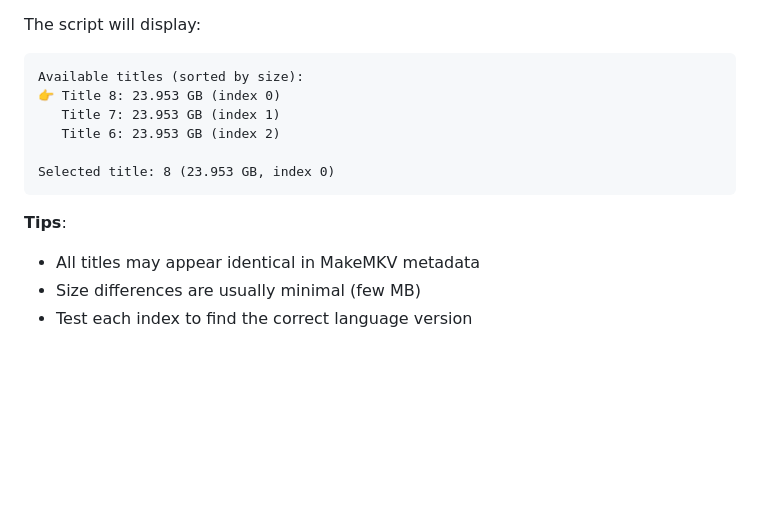
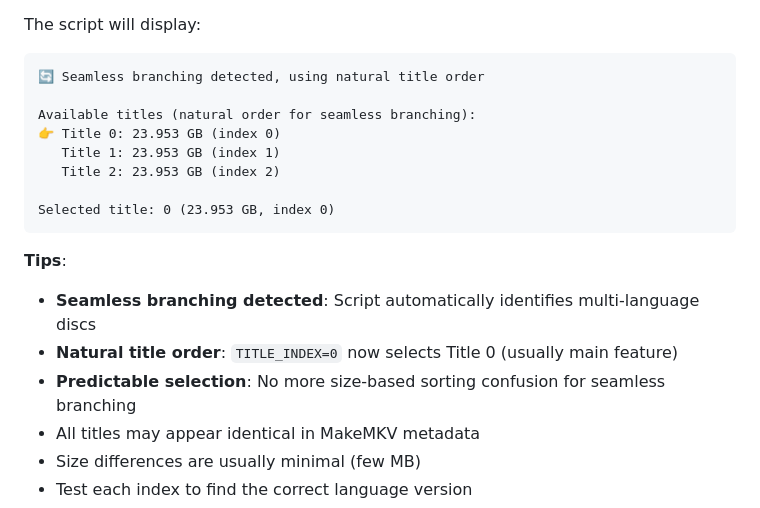
Before and after one commit to geniusworks/digital-archive-maker, a Markdown page: docs/video_ripping_guide.md, the part around the change. GitHub-like rendering; blank space fills up the shorter version.

Commit message:
Update docs and backlog for seamless branching fix
- Update video ripping guide with new seamless branching behavior
- Add detailed test requirements for rip_video.py to release checklist
- Note complexity and priority for future test coverage

````diff
--- a/docs/video_ripping_guide.md
+++ b/docs/video_ripping_guide.md
@@ -628,15 +628,20 @@ make rip-movie TITLE="Movie Title" YEAR=2011 TITLE_INDEX=2
 
 The script will display:
 ```
-Available titles (sorted by size):
-👉 Title 8: 23.953 GB (index 0)
-   Title 7: 23.953 GB (index 1)
-   Title 6: 23.953 GB (index 2)
+🔄 Seamless branching detected, using natural title order
 
-Selected title: 8 (23.953 GB, index 0)
+Available titles (natural order for seamless branching):
+👉 Title 0: 23.953 GB (index 0)
+   Title 1: 23.953 GB (index 1)
+   Title 2: 23.953 GB (index 2)
+
+Selected title: 0 (23.953 GB, index 0)
 ```
 
 **Tips**:
+- **Seamless branching detected**: Script automatically identifies multi-language discs
+- **Natural title order**: `TITLE_INDEX=0` now selects Title 0 (usually main feature)
+- **Predictable selection**: No more size-based sorting confusion for seamless branching
 - All titles may appear identical in MakeMKV metadata
 - Size differences are usually minimal (few MB)
 - Test each index to find the correct language version
````
Also changed, not shown: RELEASE_CHECKLIST.md (+5 -1 lines).
